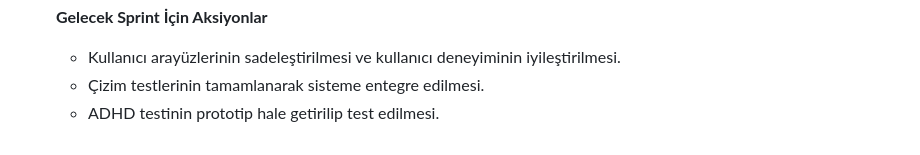
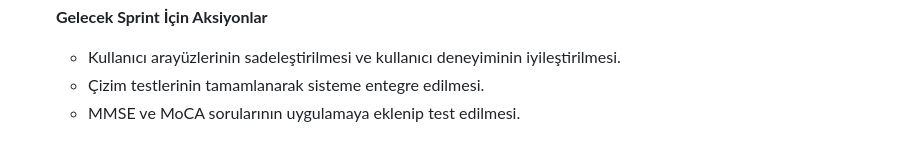
Before and after one commit to BBBeyza/YZTA_YapayZeka_Grup-132, a Markdown page: README.md, the part around the change. Drawn GitHub-style; folded sections open.

```diff
--- a/README.md
+++ b/README.md
@@ -316,6 +316,6 @@
   **Gelecek Sprint İçin Aksiyonlar**
   - Kullanıcı arayüzlerinin sadeleştirilmesi ve kullanıcı deneyiminin iyileştirilmesi.
   - Çizim testlerinin tamamlanarak sisteme entegre edilmesi.
-  - ADHD testinin prototip hale getirilip test edilmesi.
+  - MMSE ve MoCA sorularının uygulamaya eklenip test edilmesi.
 
 </details>
```
